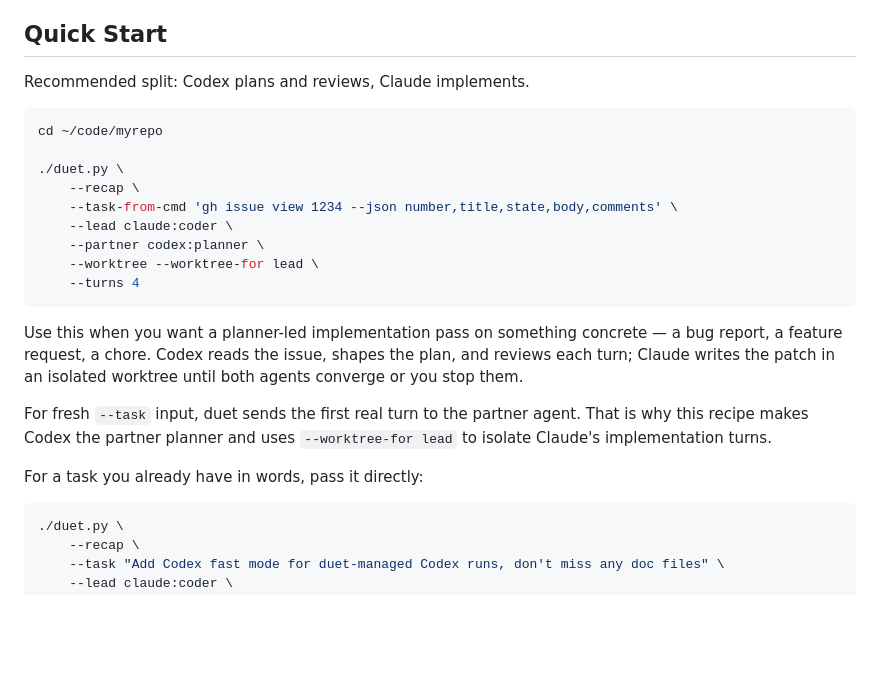
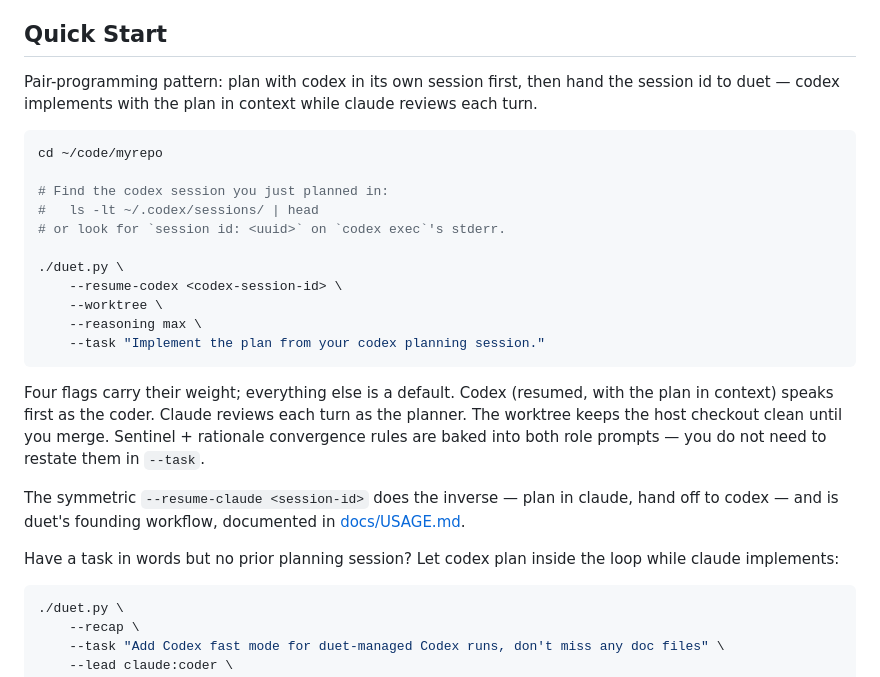
Before and after one commit to volkan/duet, a Markdown page: README.md, the part around the change. Drawn GitHub-style; blank space fills up the shorter version.

Commit message:
docs(readme): make resume-codex pair-programming the headline recipe
Swap the Quick Start's first example from the gh-issue-view kickoff
recipe to the simpler 4-flag --resume-codex flow: plan with codex in
its own session, then hand the session id to duet so codex implements
with the plan in context while claude reviews each turn.

The new recipe uses duet's defaults end-to-end (claude:planner lead,
codex:coder partner, partner speaks first, partner gets the worktree),
which is what makes it short. Removed the "duet sends the first real
turn to the partner agent" justification since the new recipe no longer
inverts lead/partner. Added a pointer to the symmetric --resume-claude
workflow and a transition into the existing in-loop-planning recipe.

Note: docs/USAGE.md:303 still tags --resume-codex as "(advanced)" —
inconsistent with promoting it to the README headline; left for a
follow-up so this commit stays scoped to the requested swap.

Co-Authored-By: Claude Opus 4.7 (1M context) <noreply@anthropic.com>

````diff
--- a/README.md
+++ b/README.md
@@ -16,30 +16,36 @@ Use duet when you want:
 
 ## Quick Start
 
-Recommended split: Codex plans and reviews, Claude implements.
+Pair-programming pattern: plan with codex in its own session first, then hand
+the session id to duet — codex implements with the plan in context while
+claude reviews each turn.
 
 ```bash
 cd ~/code/myrepo
 
+# Find the codex session you just planned in:
+#   ls -lt ~/.codex/sessions/ | head
+# or look for `session id: <uuid>` on `codex exec`'s stderr.
+
 ./duet.py \
-    --recap \
-    --task-from-cmd 'gh issue view 1234 --json number,title,state,body,comments' \
-    --lead claude:coder \
-    --partner codex:planner \
-    --worktree --worktree-for lead \
-    --turns 4
+    --resume-codex <codex-session-id> \
+    --worktree \
+    --reasoning max \
+    --task "Implement the plan from your codex planning session."
 ```
 
-Use this when you want a planner-led implementation pass on something concrete
-— a bug report, a feature request, a chore. Codex reads the issue, shapes the
-plan, and reviews each turn; Claude writes the patch in an isolated worktree
-until both agents converge or you stop them.
+Four flags carry their weight; everything else is a default. Codex (resumed,
+with the plan in context) speaks first as the coder. Claude reviews each
+turn as the planner. The worktree keeps the host checkout clean until you
+merge. Sentinel + rationale convergence rules are baked into both role
+prompts — you do not need to restate them in `--task`.
 
-For fresh `--task` input, duet sends the first real turn to the partner agent.
-That is why this recipe makes Codex the partner planner and uses
-`--worktree-for lead` to isolate Claude's implementation turns.
+The symmetric `--resume-claude <session-id>` does the inverse — plan in
+claude, hand off to codex — and is duet's founding workflow, documented in
+[docs/USAGE.md](docs/USAGE.md).
 
-For a task you already have in words, pass it directly:
+Have a task in words but no prior planning session? Let codex plan inside
+the loop while claude implements:
 
 ```bash
 ./duet.py \
````
